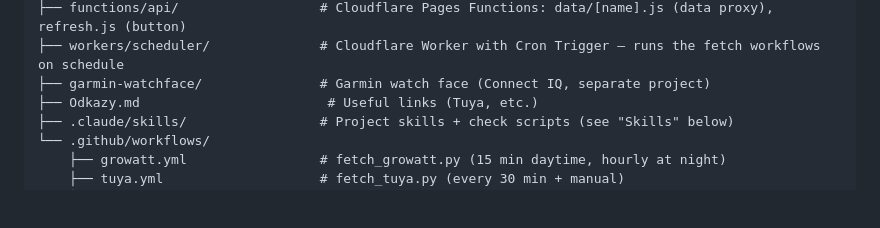
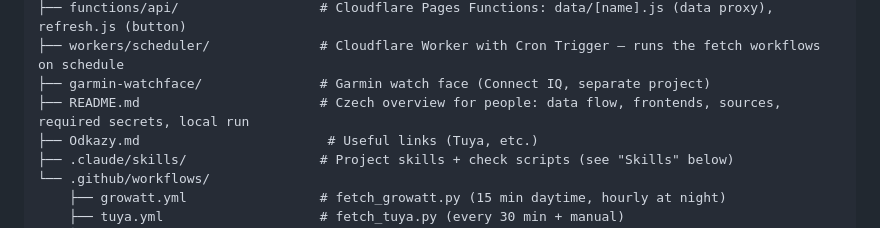
Before and after one commit to MichalProuza/home_dashboard, a Markdown page: CLAUDE.md, the part around the change. Rendered like a GitHub page; blank space fills up the shorter version.

```diff
--- a/CLAUDE.md
+++ b/CLAUDE.md
@@ -36,6 +36,7 @@ home_dashboard/
 ├── functions/api/                  # Cloudflare Pages Functions: data/[name].js (data proxy), refresh.js (button)
 ├── workers/scheduler/              # Cloudflare Worker with Cron Trigger — runs the fetch workflows on schedule
 ├── garmin-watchface/               # Garmin watch face (Connect IQ, separate project)
+├── README.md                       # Czech overview for people: data flow, frontends, sources, required secrets, local run
 ├── Odkazy.md                        # Useful links (Tuya, etc.)
 ├── .claude/skills/                 # Project skills + check scripts (see "Skills" below)
 └── .github/workflows/
```
Also changed, not shown: README.md (added, +145 -0 lines).
